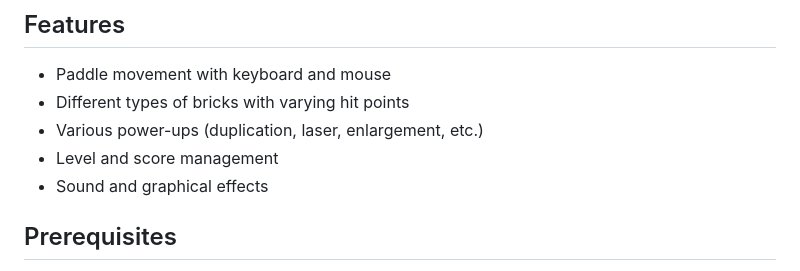
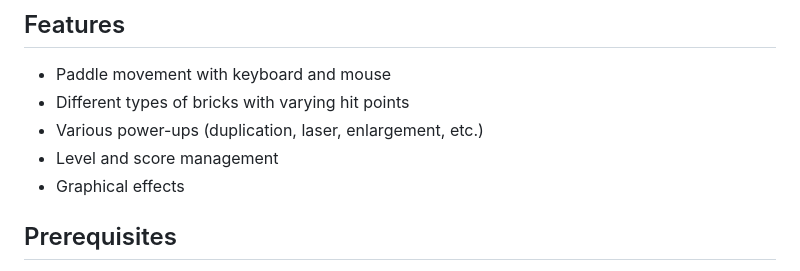
Before and after one commit to Ant0in/Arkanoid-Projet-LDP2, a Markdown page: readme.md, the part around the change. Rendered like a GitHub page.

```diff
--- a/readme.md
+++ b/readme.md
@@ -12,7 +12,7 @@ For more details, please refer to the document [project-2024.pdf](./pdf/project-
 - Different types of bricks with varying hit points
 - Various power-ups (duplication, laser, enlargement, etc.)
 - Level and score management
-- Sound and graphical effects
+- Graphical effects
 
 ## Prerequisites
 
```
